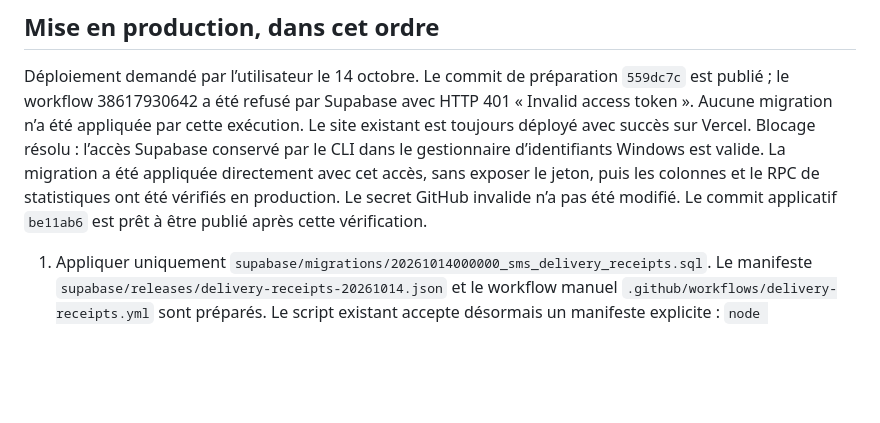
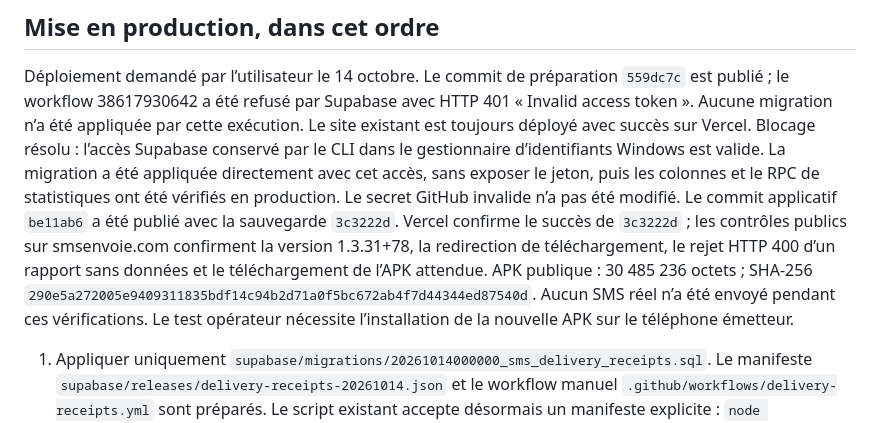
Before and after one commit to hermannnande/sms-gateway-saas, a Markdown page: SAUVEGARDE_20261014_ACCUSES_RECEPTION.md, the part around the change. Rendered like a GitHub page; blank space fills up the shorter version.

Commit message:
docs: sauvegarder le deploiement verifie 1.3.31

```diff
--- a/SAUVEGARDE_20261014_ACCUSES_RECEPTION.md
+++ b/SAUVEGARDE_20261014_ACCUSES_RECEPTION.md
@@ -85,7 +85,14 @@ Blocage résolu : l’accès Supabase conservé par le CLI dans le gestionnaire
 d’identifiants Windows est valide. La migration a été appliquée directement
 avec cet accès, sans exposer le jeton, puis les colonnes et le RPC de statistiques
 ont été vérifiés en production. Le secret GitHub invalide n’a pas été modifié.
-Le commit applicatif `be11ab6` est prêt à être publié après cette vérification.
+Le commit applicatif `be11ab6` a été publié avec la sauvegarde `3c3222d`.
+Vercel confirme le succès de `3c3222d` ; les contrôles publics sur smsenvoie.com
+confirment la version 1.3.31+78, la redirection de téléchargement, le rejet HTTP
+400 d’un rapport sans données et le téléchargement de l’APK attendue.
+APK publique : 30 485 236 octets ; SHA-256
+`290e5a272005e9409311835bdf14c94b2d71a0f5bc672ab4f7d44344ed87540d`.
+Aucun SMS réel n’a été envoyé pendant ces vérifications. Le test opérateur
+nécessite l’installation de la nouvelle APK sur le téléphone émetteur.
 
 1. Appliquer uniquement `supabase/migrations/20261014000000_sms_delivery_receipts.sql`.
    Le manifeste `supabase/releases/delivery-receipts-20261014.json` et le workflow
```
